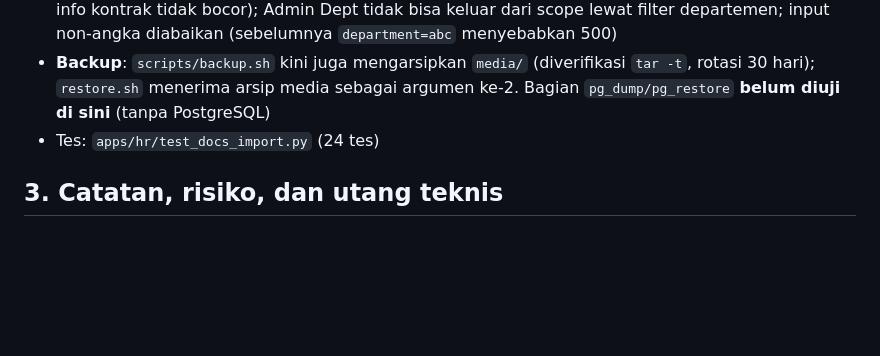
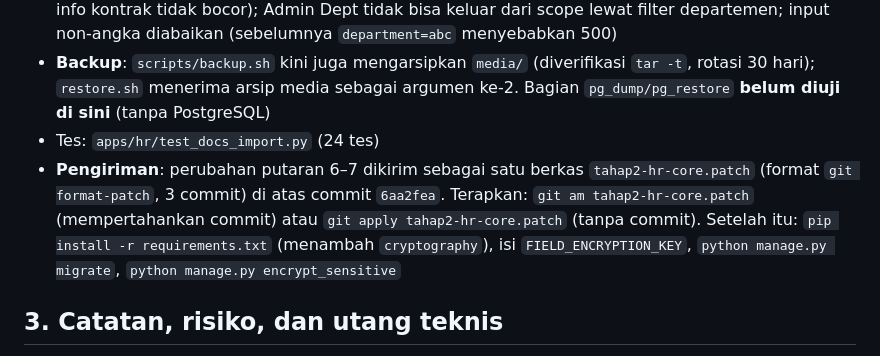
Before and after one commit to yorsbae/hris, a Markdown page: docs/PROGRESS.md, the part around the change. GitHub-like rendering; blank space fills up the shorter version.

Commit message:
Catat cara menerapkan patch Tahap 2 di PROGRESS

```diff
--- a/docs/PROGRESS.md
+++ b/docs/PROGRESS.md
@@ -72,6 +72,7 @@ Login, layout responsif (terang/gelap), dashboard, daftar karyawan; output brows
 - **Filter daftar karyawan**: departemen, jabatan, shift, status kontrak (aktif / habis ≤30 hari / sudah lewat / tanpa kontrak aktif). Filter kontrak **hanya HRD** (role lain mengirimnya pun diabaikan agar info kontrak tidak bocor); Admin Dept tidak bisa keluar dari scope lewat filter departemen; input non-angka diabaikan (sebelumnya `department=abc` menyebabkan 500)
 - **Backup**: `scripts/backup.sh` kini juga mengarsipkan `media/` (diverifikasi `tar -t`, rotasi 30 hari); `restore.sh` menerima arsip media sebagai argumen ke-2. Bagian `pg_dump/pg_restore` **belum diuji di sini** (tanpa PostgreSQL)
 - Tes: `apps/hr/test_docs_import.py` (24 tes)
+- **Pengiriman**: perubahan putaran 6–7 dikirim sebagai satu berkas `tahap2-hr-core.patch` (format `git format-patch`, 3 commit) di atas commit `6aa2fea`. Terapkan: `git am tahap2-hr-core.patch` (mempertahankan commit) atau `git apply tahap2-hr-core.patch` (tanpa commit). Setelah itu: `pip install -r requirements.txt` (menambah `cryptography`), isi `FIELD_ENCRYPTION_KEY`, `python manage.py migrate`, `python manage.py encrypt_sensitive`
 
 ## 3. Catatan, risiko, dan utang teknis
 - Belum diuji di **PostgreSQL** (wajib sebelum produksi); `.env`, `ALLOWED_HOSTS` perlu diisi; di belakang HTTPS aktifkan `SESSION_COOKIE_SECURE`/`CSRF_COOKIE_SECURE`
```
